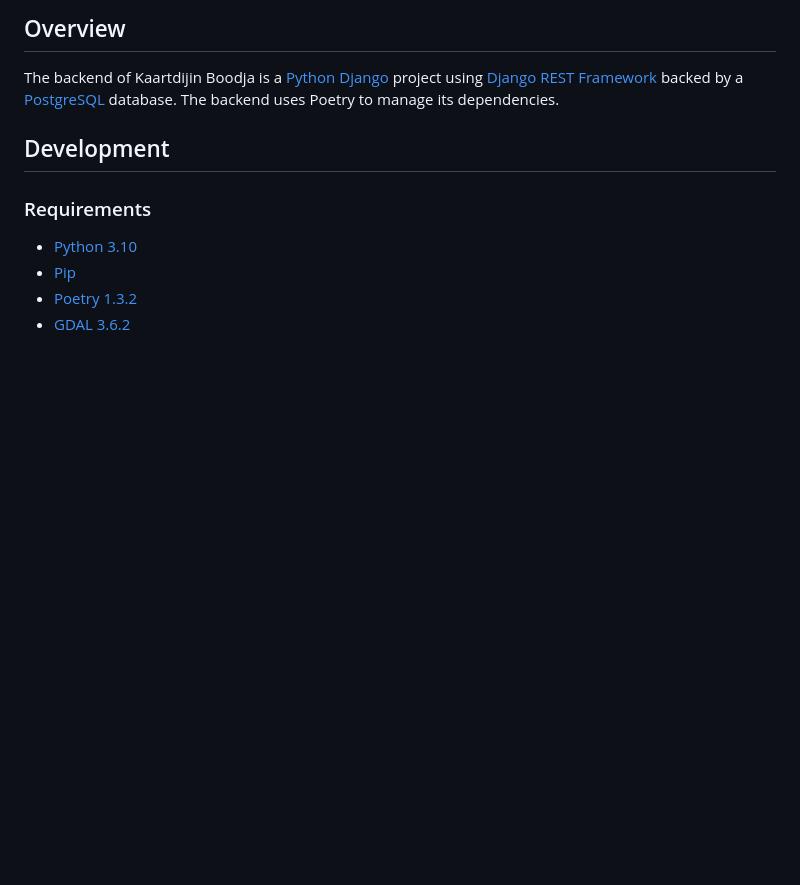
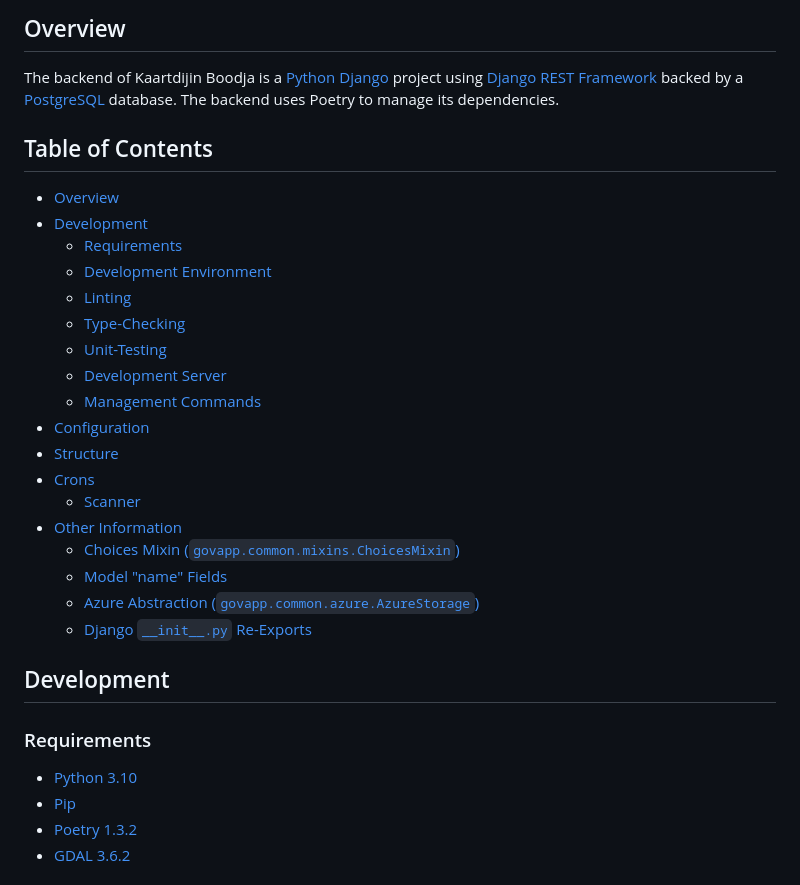
Before and after one commit to shibaken/gis_kaartdijin_boodja, a Markdown page: docs/backend.md, the part around the change. GitHub-like rendering; blank space fills up the shorter version.

Commit message:
Add table of contents

```diff
--- a/docs/backend.md
+++ b/docs/backend.md
@@ -3,6 +3,26 @@
 The backend of Kaartdijin Boodja is a [Python](https://www.python.org/) [Django](https://www.djangoproject.com/) project
 using [Django REST Framework](https://www.django-rest-framework.org/) backed by a [PostgreSQL](https://www.postgresql.org/)
 database. The backend uses Poetry to manage its dependencies.
+
+## Table of Contents
+* [Overview](#overview)
+* [Development](#development)
+  + [Requirements](#requirements)
+  + [Development Environment](#development-environment)
+  + [Linting](#linting)
+  + [Type-Checking](#type-checking)
+  + [Unit-Testing](#unit-testing)
+  + [Development Server](#development-server)
+  + [Management Commands](#management-commands)
+* [Configuration](#configuration)
+* [Structure](#structure)
+* [Crons](#crons)
+  + [Scanner](#scanner)
+* [Other Information](#other-information)
+  + [Choices Mixin (`govapp.common.mixins.ChoicesMixin`)](#choices-mixin---govappcommonmixinschoicesmixin--)
+  + [Model "name" Fields](#model--name--fields)
+  + [Azure Abstraction (`govapp.common.azure.AzureStorage`)](#azure-abstraction---govappcommonazureazurestorage--)
+  + [Django `__init__.py` Re-Exports](#django----init--py--re-exports)
 
 ## Development
 ### Requirements
```
